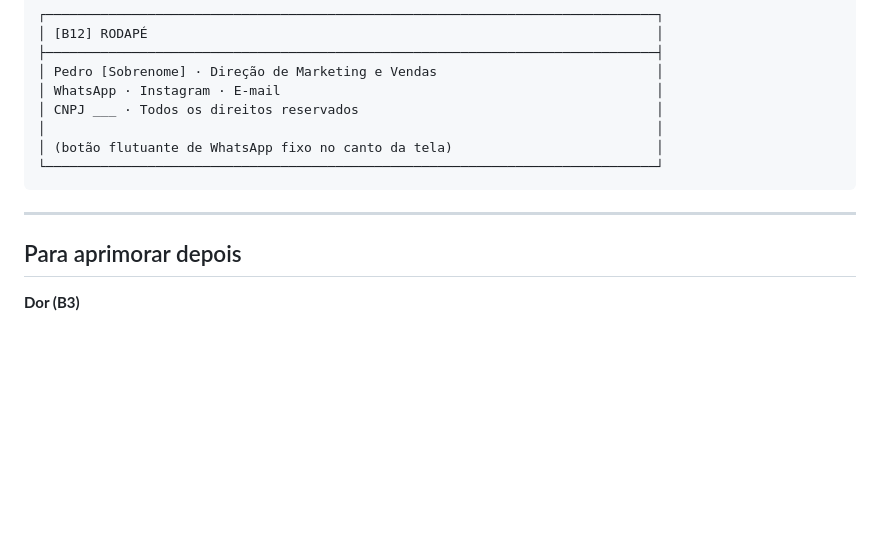
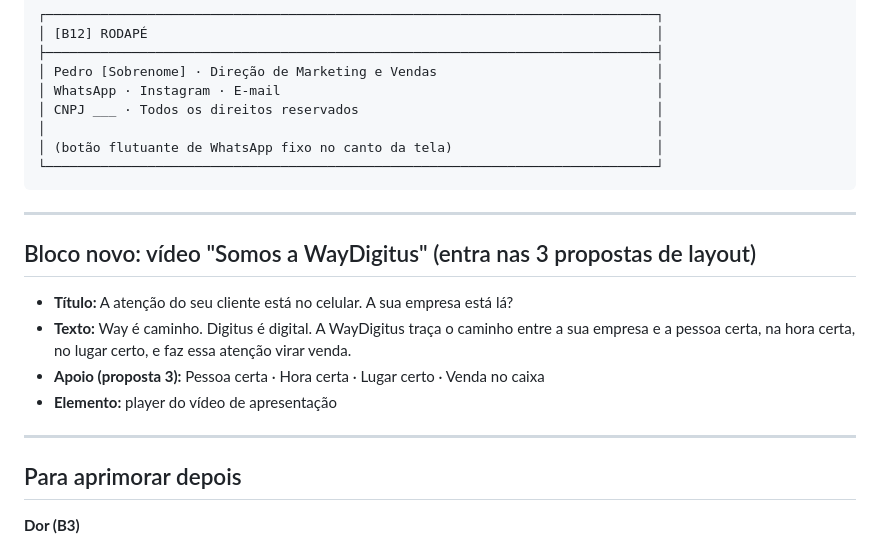
Before and after one commit to Pedr0mh/pedro-gestao-de-trafego, a Markdown page: site/wireframe-copy.md, the part around the change. GitHub-like rendering; blank space fills up the shorter version.

Commit message:
Adiciona bloco do vídeo de apresentação na copy
Co-Authored-By: Claude Opus 5.5 <noreply@anthropic.com>
Claude-Session: https://claude.ai/code/session_01Y5z9tFwfH7eKR5MBQJubQ8

```diff
--- a/site/wireframe-copy.md
+++ b/site/wireframe-copy.md
@@ -359,6 +359,15 @@
 
 ---
 
+## Bloco novo: vídeo "Somos a WayDigitus" (entra nas 3 propostas de layout)
+
+- **Título:** A atenção do seu cliente está no celular. A sua empresa está lá?
+- **Texto:** Way é caminho. Digitus é digital. A WayDigitus traça o caminho entre a sua empresa e a pessoa certa, na hora certa, no lugar certo, e faz essa atenção virar venda.
+- **Apoio (proposta 3):** Pessoa certa · Hora certa · Lugar certo · Venda no caixa
+- **Elemento:** player do vídeo de apresentação
+
+---
+
 ## Para aprimorar depois
 
 **Dor (B3)**
```
